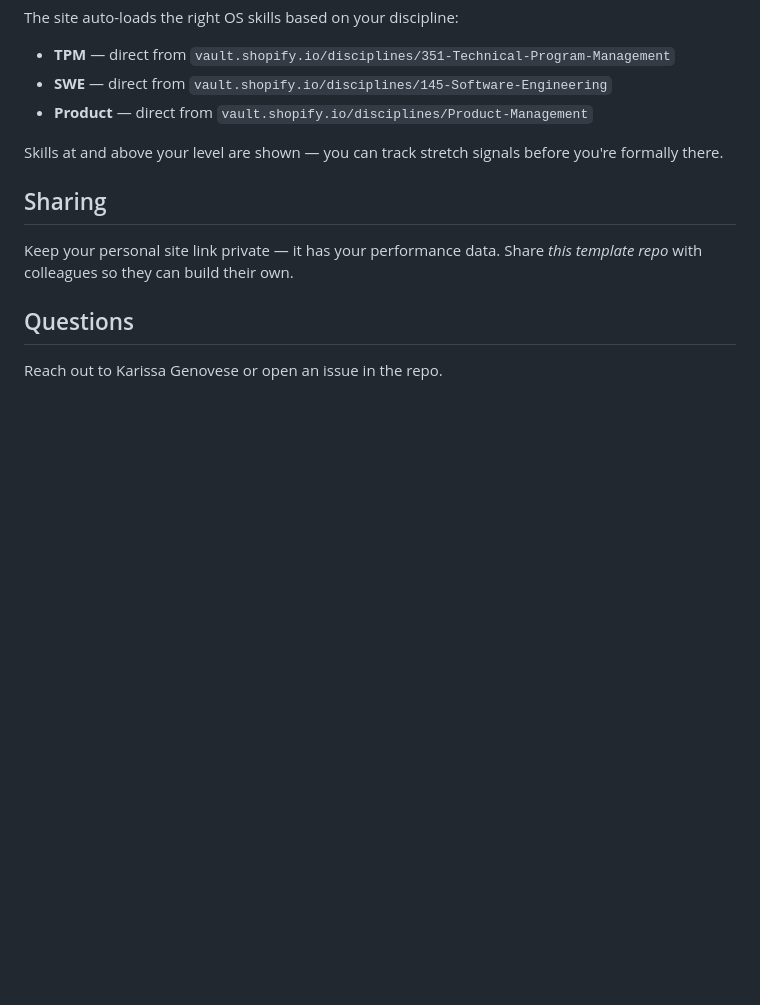
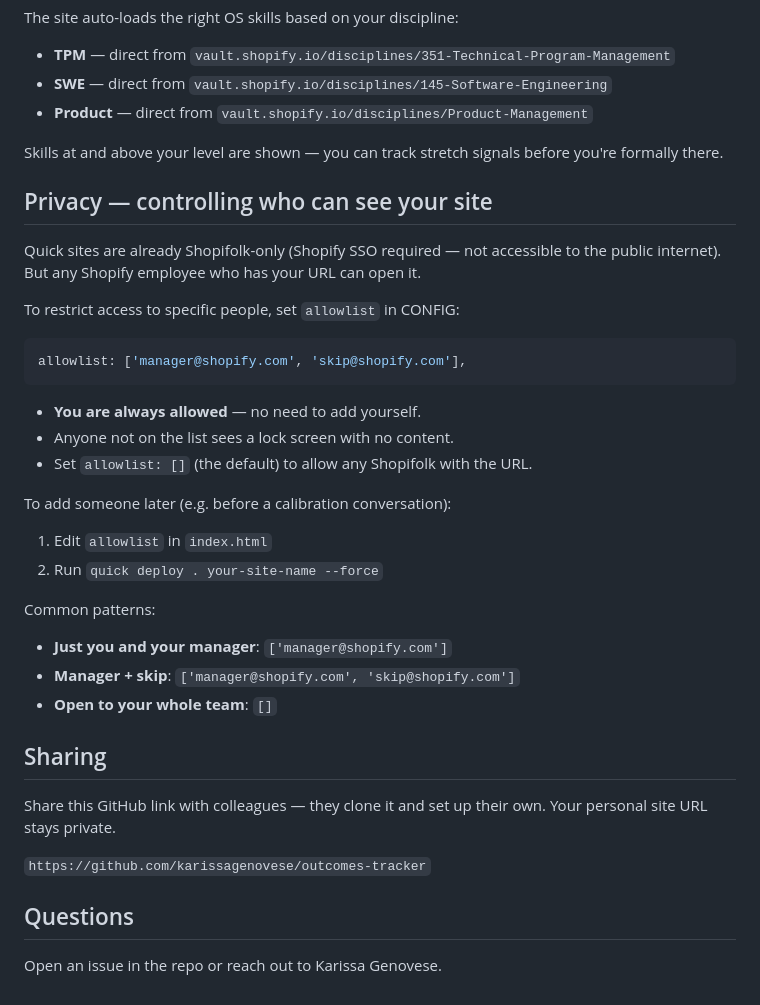
Before and after one commit to karissagenovese/outcomes-tracker, a Markdown page: README.md, the part around the change. GitHub-like rendering; blank space fills up the shorter version.

Commit message:
Document allowlist / privacy controls in README

````diff
--- a/README.md
+++ b/README.md
@@ -73,10 +73,35 @@ The site auto-loads the right OS skills based on your discipline:
 
 Skills at and above your level are shown — you can track stretch signals before you're formally there.
 
+## Privacy — controlling who can see your site
+
+Quick sites are already Shopifolk-only (Shopify SSO required — not accessible to the public internet). But any Shopify employee who has your URL can open it.
+
+To restrict access to specific people, set `allowlist` in CONFIG:
+
+```js
+allowlist: ['manager@shopify.com', 'skip@shopify.com'],
+```
+
+- **You are always allowed** — no need to add yourself.
+- Anyone not on the list sees a lock screen with no content.
+- Set `allowlist: []` (the default) to allow any Shopifolk with the URL.
+
+To add someone later (e.g. before a calibration conversation):
+1. Edit `allowlist` in `index.html`
+2. Run `quick deploy . your-site-name --force`
+
+Common patterns:
+- **Just you and your manager**: `['manager@shopify.com']`
+- **Manager + skip**: `['manager@shopify.com', 'skip@shopify.com']`
+- **Open to your whole team**: `[]`
+
 ## Sharing
 
-Keep your personal site link private — it has your performance data. Share *this template repo* with colleagues so they can build their own.
+Share this GitHub link with colleagues — they clone it and set up their own. Your personal site URL stays private.
+
+`https://github.com/karissagenovese/outcomes-tracker`
 
 ## Questions
 
-Reach out to Karissa Genovese or open an issue in the repo.
+Open an issue in the repo or reach out to Karissa Genovese.
````
